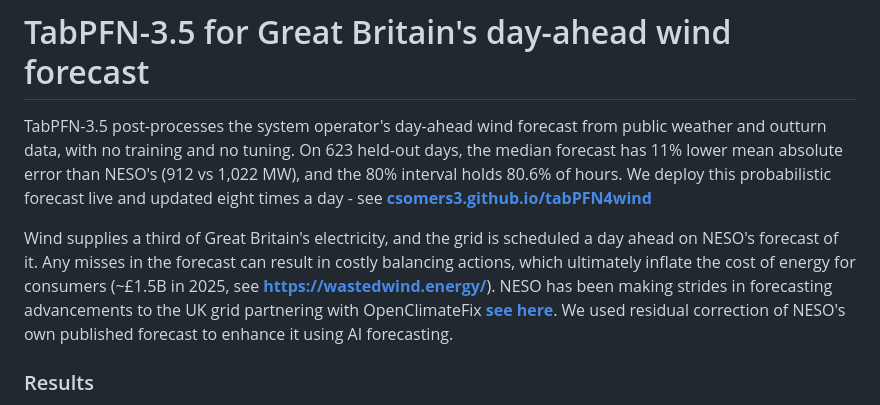
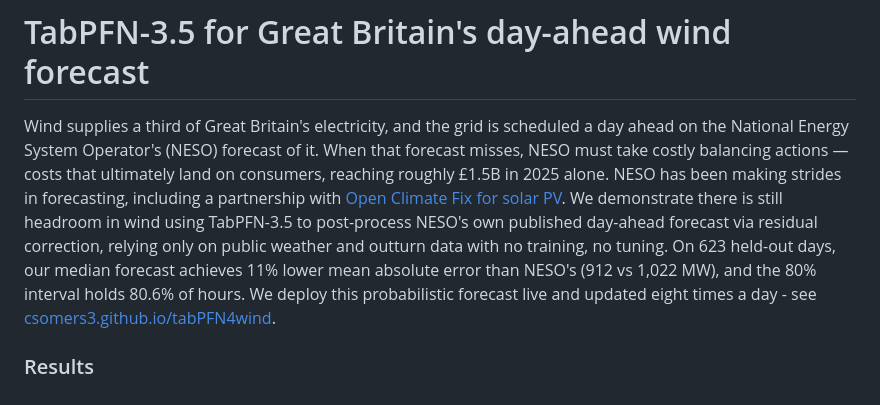
Before and after one commit to CSomers3/tabPFN4wind, a Markdown page: README.md, the part around the change. Rendered like a GitHub page.

Commit message:
Refactor README for clarity and conciseness
Removed redundant information and streamlined the explanation of TabPFN-3.5's functionality and its impact on wind forecasting.

```diff
--- a/README.md
+++ b/README.md
@@ -2,11 +2,7 @@
 
 # TabPFN-3.5 for Great Britain's day-ahead wind forecast
 
-TabPFN-3.5 post-processes the system operator's day-ahead wind forecast from public weather and outturn data, with no training and no tuning.
-On 623 held-out days, the median forecast has 11% lower mean absolute error than NESO's (912 vs 1,022 MW), and the 80% interval holds 80.6% of hours.
-We deploy this probabilistic forecast live and updated eight times a day - see **[csomers3.github.io/tabPFN4wind](https://csomers3.github.io/tabPFN4wind/)**
-
-Wind supplies a third of Great Britain's electricity, and the grid is scheduled a day ahead on NESO's forecast of it. Any misses in the forecast can result in costly balancing actions, which ultimately inflate the cost of energy for consumers (~£1.5B in 2025, see **[https://wastedwind.energy/](https://wastedwind.energy/)**). NESO has been making strides in forecasting advancements to the UK grid partnering with OpenClimateFix **[see here](https://www.openclimatefix.org/insights/neso-adopts-ai-solar-forecasting-control-room)**. We used residual correction of NESO's own published forecast to enhance it using AI forecasting.
+Wind supplies a third of Great Britain's electricity, and the grid is scheduled a day ahead on the National Energy System Operator's (NESO) forecast of it. When that forecast misses, NESO must take costly balancing actions — costs that ultimately land on consumers, reaching roughly £1.5B in 2025 alone. NESO has been making strides in forecasting, including a partnership with [Open Climate Fix for solar PV](https://www.openclimatefix.org/insights/neso-adopts-ai-solar-forecasting-control-room). We demonstrate there is still headroom in wind using TabPFN-3.5 to post-process NESO's own published day-ahead forecast via residual correction, relying only on public weather and outturn data with no training, no tuning. On 623 held-out days, our median forecast achieves 11% lower mean absolute error than NESO's (912 vs 1,022 MW), and the 80% interval holds 80.6% of hours. We deploy this probabilistic forecast live and updated eight times a day - see [csomers3.github.io/tabPFN4wind](csomers3.github.io/tabPFN4wind).
 
 ### Results
 
```
